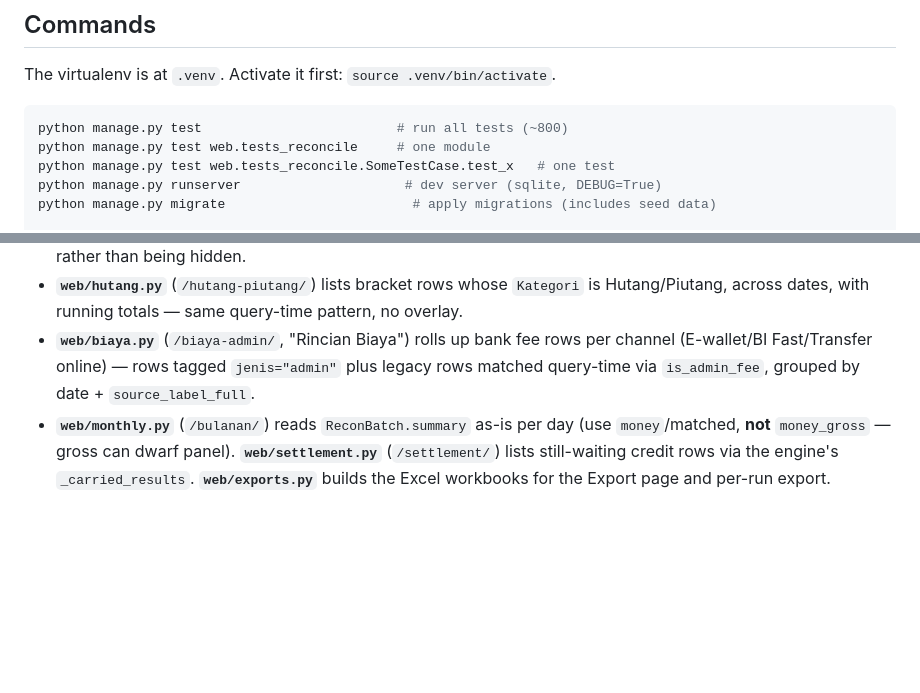
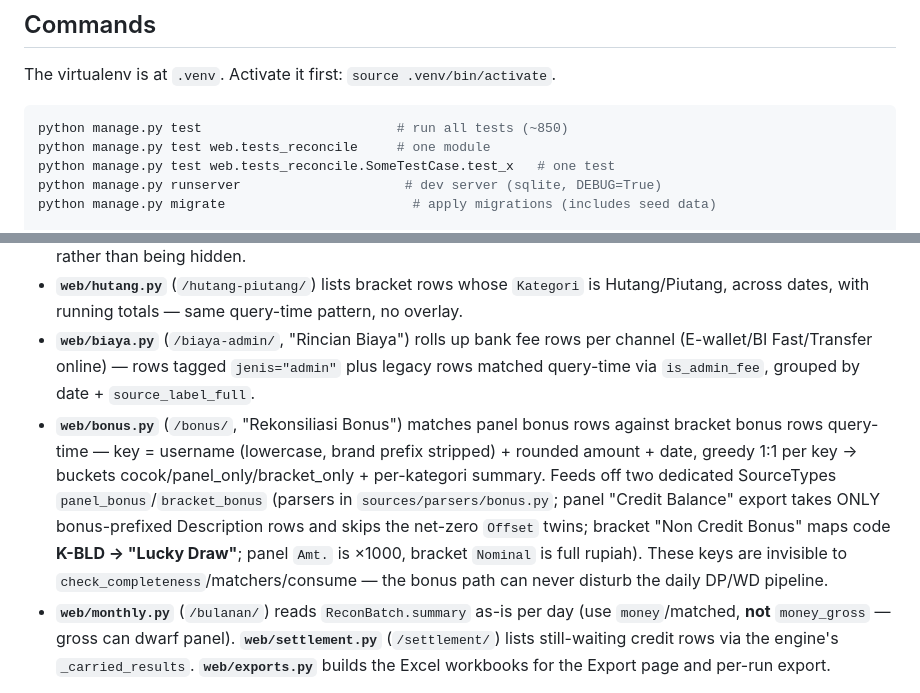
Before and after one commit to macerendi-art/Truth-of-auditor, a Markdown page: CLAUDE.md, 2 parts joined by grey strips. GitHub-like rendering; blank space fills up the shorter version.

Commit message:
docs: CLAUDE.md — jalur Rekonsiliasi Bonus (web/bonus.py, SourceType terisolasi, K-BLD=Lucky Draw)
Co-Authored-By: Claude Opus 4.8 <noreply@anthropic.com>

````diff
--- a/CLAUDE.md
+++ b/CLAUDE.md
@@ -11,7 +11,7 @@ This file provides guidance to Claude Code (claude.ai/code) when working with co
 The virtualenv is at `.venv`. Activate it first: `source .venv/bin/activate`.
 
 ```bash
-python manage.py test                         # run all tests (~800)
+python manage.py test                         # run all tests (~850)
 python manage.py test web.tests_reconcile     # one module
 python manage.py test web.tests_reconcile.SomeTestCase.test_x   # one test
 python manage.py runserver                     # dev server (sqlite, DEBUG=True)
@@ -59,6 +59,7 @@ Several pages aggregate existing rows **query-time — no new tables or migratio
 - **`web/breakdown.py`** (`/bracket/`, "Control Bracket per FR Account") and **`web/rekening.py`** (`/rekening/`, per bank/gateway account) pivot straight off `Transaction.raw` via `KeyTextTransform`. Both derive per-account opening/closing balance with the **order-independent** `_saldo_batas` (in `breakdown.py`): real FR/bank rows shuffle within the same minute and backdated entries make the `Jam` stamp lie, so a positional first/last balance is wrong — instead it matches the multiset of pre-balances (`balance − delta`) against balances; a broken/non-unique chain falls back to `(Jam, id)` so the inconsistency surfaces in the **"Selisih Kontrol"** column (ideally 0) rather than being hidden.
 - **`web/hutang.py`** (`/hutang-piutang/`) lists bracket rows whose `Kategori` is Hutang/Piutang, across dates, with running totals — same query-time pattern, no overlay.
 - **`web/biaya.py`** (`/biaya-admin/`, "Rincian Biaya") rolls up bank fee rows per channel (E-wallet/BI Fast/Transfer online) — rows tagged `jenis="admin"` plus legacy rows matched query-time via `is_admin_fee`, grouped by date + `source_label_full`.
+- **`web/bonus.py`** (`/bonus/`, "Rekonsiliasi Bonus") matches panel bonus rows against bracket bonus rows query-time — key = username (lowercase, brand prefix stripped) + rounded amount + date, greedy 1:1 per key → buckets cocok/panel_only/bracket_only + per-kategori summary. Feeds off two dedicated SourceTypes `panel_bonus`/`bracket_bonus` (parsers in `sources/parsers/bonus.py`; panel "Credit Balance" export takes ONLY bonus-prefixed Description rows and skips the net-zero `Offset` twins; bracket "Non Credit Bonus" maps code **K-BLD → "Lucky Draw"**; panel `Amt.` is ×1000, bracket `Nominal` is full rupiah). These keys are invisible to `check_completeness`/matchers/consume — the bonus path can never disturb the daily DP/WD pipeline.
 - **`web/monthly.py`** (`/bulanan/`) reads `ReconBatch.summary` as-is per day (use `money`/matched, **not** `money_gross` — gross can dwarf panel). **`web/settlement.py`** (`/settlement/`) lists still-waiting credit rows via the engine's `_carried_results`. **`web/exports.py`** builds the Excel workbooks for the Export page and per-run export.
 
 > Note: despite its name, the `reports/` Django app is a dormant scaffold (empty models/views, no migrations, not URL-wired). All real reporting lives in `web/`. Don't add report code to `reports/`.
````
